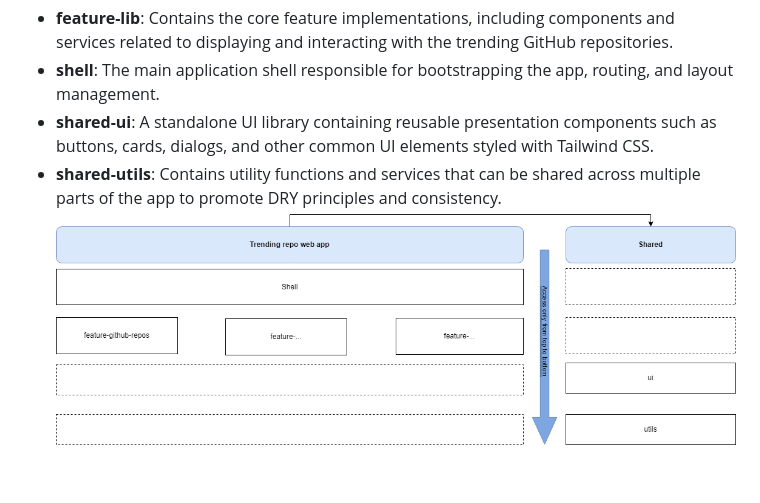
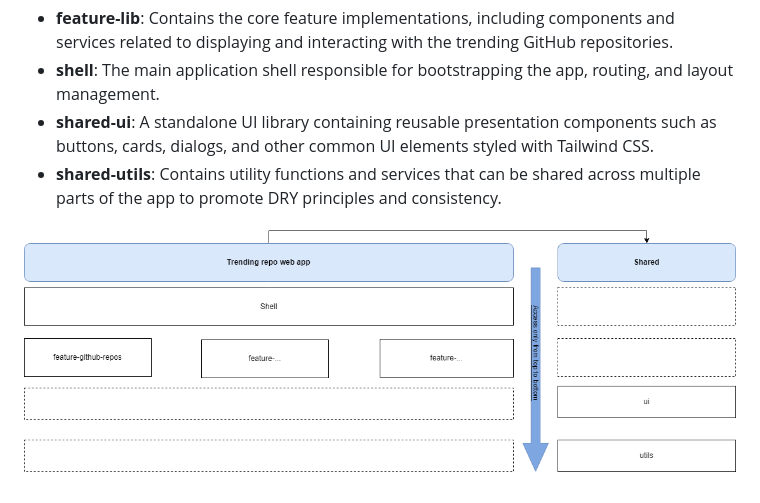
Before and after one commit to NataGildry/trending-repos, a Markdown page: docs/PROJECT.md, the part around the change. GitHub-like rendering.

Commit message:
docs: rename diagram

```diff
--- a/docs/PROJECT.md
+++ b/docs/PROJECT.md
@@ -60,4 +60,5 @@ The project is organized as an Nx monorepo with a clear modular structure to mai
 - **shell**: The main application shell responsible for bootstrapping the app, routing, and layout management.
 - **shared-ui**: A standalone UI library containing reusable presentation components such as buttons, cards, dialogs, and other common UI elements styled with Tailwind CSS.
 - **shared-utils**: Contains utility functions and services that can be shared across multiple parts of the app to promote DRY principles and consistency.
-![Frontend Architecture Diagram](assets/front-end.drawio.png)
+
+![Frontend Architecture Diagram](assets/front-end-structure.drawio.png)
```
Also changed, not shown: docs/assets/front-end-structure.drawio.png (renamed from docs/assets/front-end.drawio.png).
